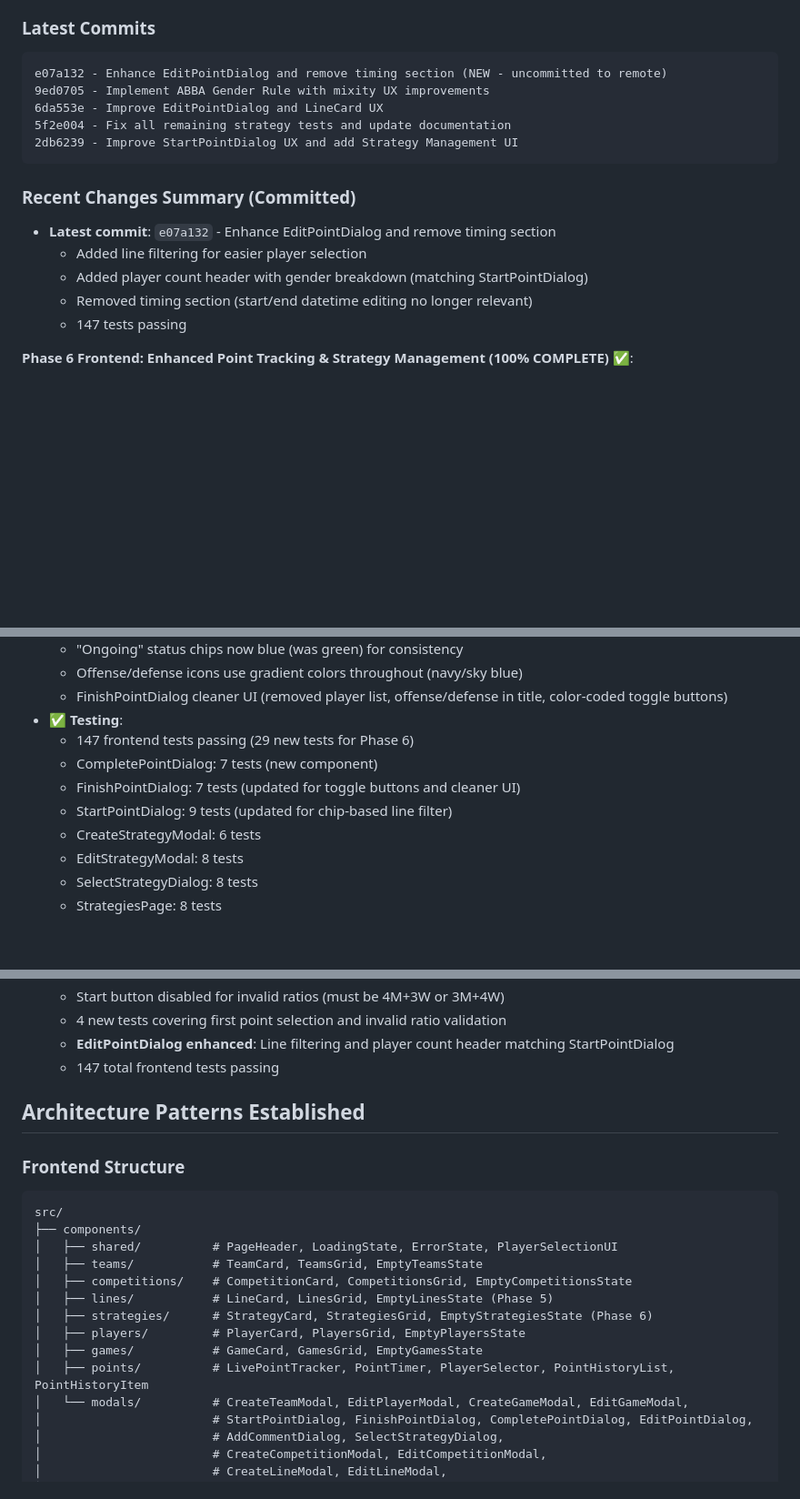
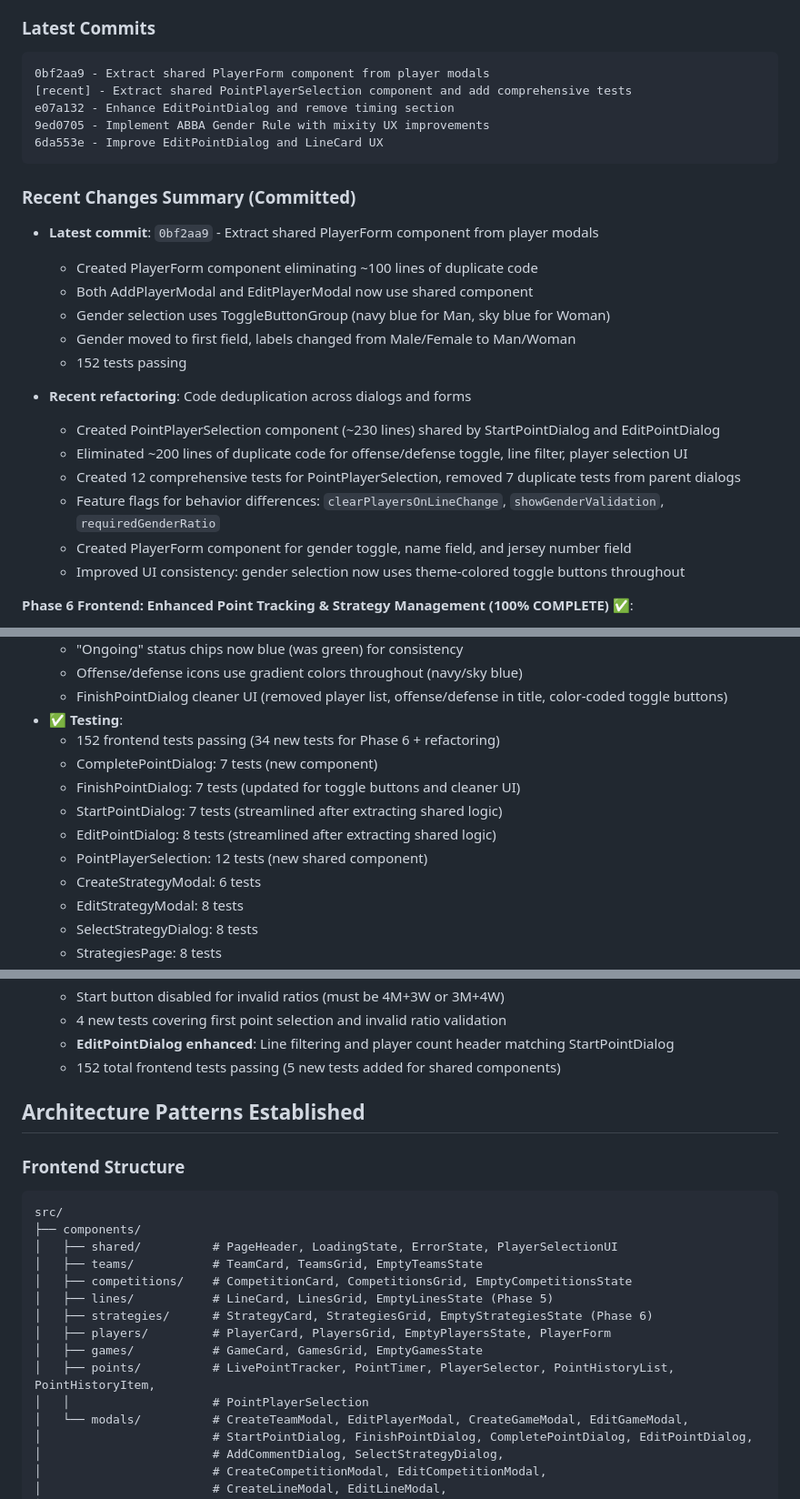
Before and after one commit to alachambre/ultimate-frisbee-stats, a Markdown page: CLAUDE.md, 3 parts joined by grey strips. Shown at 91% size. Rendered like a GitHub page; blank space fills up the shorter version.

Commit message:
Update CLAUDE.md with refactoring work and test improvements
Updated documentation to reflect recent code deduplication work:
- Updated test count from 147 to 152 tests (5 new shared component tests)
- Documented PointPlayerSelection component creation (~200 lines saved)
- Documented PlayerForm component creation (~100 lines saved)
- Updated player gender field section (toggle buttons instead of dropdown)
- Updated frontend structure to include new shared components
- Updated code quality metrics (~1300 total lines of duplication eliminated)
- Updated latest commits section with recent work

Co-Authored-By: Claude Sonnet 4.5 <noreply@anthropic.com>

````diff
--- a/CLAUDE.md
+++ b/CLAUDE.md
@@ -196,19 +201,28 @@ Building a PWA for tracking ultimate frisbee statistics with:
 
 ### Latest Commits
 ```
-e07a132 - Enhance EditPointDialog and remove timing section (NEW - uncommitted to remote)
+0bf2aa9 - Extract shared PlayerForm component from player modals
+[recent] - Extract shared PointPlayerSelection component and add comprehensive tests
+e07a132 - Enhance EditPointDialog and remove timing section
 9ed0705 - Implement ABBA Gender Rule with mixity UX improvements
 6da553e - Improve EditPointDialog and LineCard UX
-5f2e004 - Fix all remaining strategy tests and update documentation
-2db6239 - Improve StartPointDialog UX and add Strategy Management UI
 ```
 
 ### Recent Changes Summary (Committed)
-- **Latest commit**: `e07a132` - Enhance EditPointDialog and remove timing section
-  - Added line filtering for easier player selection
-  - Added player count header with gender breakdown (matching StartPointDialog)
-  - Removed timing section (start/end datetime editing no longer relevant)
-  - 147 tests passing
+- **Latest commit**: `0bf2aa9` - Extract shared PlayerForm component from player modals
+  - Created PlayerForm component eliminating ~100 lines of duplicate code
+  - Both AddPlayerModal and EditPlayerModal now use shared component
+  - Gender selection uses ToggleButtonGroup (navy blue for Man, sky blue for Woman)
+  - Gender moved to first field, labels changed from Male/Female to Man/Woman
+  - 152 tests passing
+
+- **Recent refactoring**: Code deduplication across dialogs and forms
+  - Created PointPlayerSelection component (~230 lines) shared by StartPointDialog and EditPointDialog
+  - Eliminated ~200 lines of duplicate code for offense/defense toggle, line filter, player selection UI
+  - Created 12 comprehensive tests for PointPlayerSelection, removed 7 duplicate tests from parent dialogs
+  - Feature flags for behavior differences: `clearPlayersOnLineChange`, `showGenderValidation`, `requiredGenderRatio`
+  - Created PlayerForm component for gender toggle, name field, and jersey number field
+  - Improved UI consistency: gender selection now uses theme-colored toggle buttons throughout
 
 **Phase 6 Frontend: Enhanced Point Tracking & Strategy Management (100% COMPLETE) ✅**:
   - ✅ **4-Status Point Workflow**:
@@ -251,10 +265,12 @@ e07a132 - Enhance EditPointDialog and remove timing section (NEW - uncommitted t
     - Offense/defense icons use gradient colors throughout (navy/sky blue)
     - FinishPointDialog cleaner UI (removed player list, offense/defense in title, color-coded toggle buttons)
   - ✅ **Testing**:
-    - 147 frontend tests passing (29 new tests for Phase 6)
+    - 152 frontend tests passing (34 new tests for Phase 6 + refactoring)
     - CompletePointDialog: 7 tests (new component)
     - FinishPointDialog: 7 tests (updated for toggle buttons and cleaner UI)
-    - StartPointDialog: 9 tests (updated for chip-based line filter)
+    - StartPointDialog: 7 tests (streamlined after extracting shared logic)
+    - EditPointDialog: 8 tests (streamlined after extracting shared logic)
+    - PointPlayerSelection: 12 tests (new shared component)
     - CreateStrategyModal: 6 tests
     - EditStrategyModal: 8 tests
     - SelectStrategyDialog: 8 tests
@@ -275,7 +291,7 @@ e07a132 - Enhance EditPointDialog and remove timing section (NEW - uncommitted t
     - Start button disabled for invalid ratios (must be 4M+3W or 3M+4W)
     - 4 new tests covering first point selection and invalid ratio validation
     - **EditPointDialog enhanced**: Line filtering and player count header matching StartPointDialog
-    - 147 total frontend tests passing
+    - 152 total frontend tests passing (5 new tests added for shared components)
 
 ## Architecture Patterns Established
 
@@ -288,9 +304,10 @@ src/
 │   ├── competitions/    # CompetitionCard, CompetitionsGrid, EmptyCompetitionsState
 │   ├── lines/           # LineCard, LinesGrid, EmptyLinesState (Phase 5)
 │   ├── strategies/      # StrategyCard, StrategiesGrid, EmptyStrategiesState (Phase 6)
-│   ├── players/         # PlayerCard, PlayersGrid, EmptyPlayersState
+│   ├── players/         # PlayerCard, PlayersGrid, EmptyPlayersState, PlayerForm
 │   ├── games/           # GameCard, GamesGrid, EmptyGamesState
-│   ├── points/          # LivePointTracker, PointTimer, PlayerSelector, PointHistoryList, PointHistoryItem
+│   ├── points/          # LivePointTracker, PointTimer, PlayerSelector, PointHistoryList, PointHistoryItem,
+│   │                    # PointPlayerSelection
 │   └── modals/          # CreateTeamModal, EditPlayerModal, CreateGameModal, EditGameModal,
 │                        # StartPointDialog, FinishPointDialog, CompletePointDialog, EditPointDialog,
 │                        # AddCommentDialog, SelectStrategyDialog,
````
Also changed, not shown: other parts of CLAUDE.md (+6 -1 lines).
